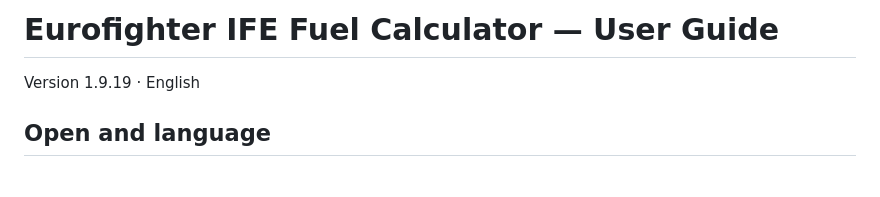
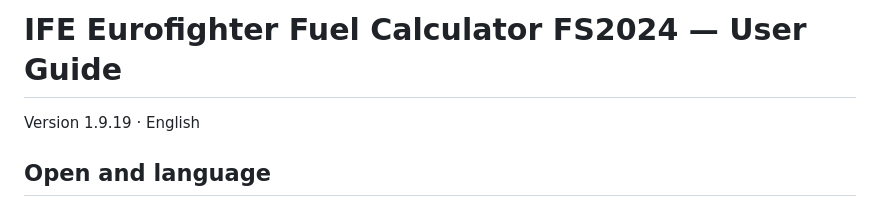
Before and after one commit to Verbal81/Eurofighter-IFE-Fuel-Calculator, a Markdown page: USER-GUIDE.md, the part around the change. Rendered like a GitHub page; blank space fills up the shorter version.

Commit message:
Update display name to IFE Eurofighter Fuel Calculator FS2024

```diff
--- a/USER-GUIDE.md
+++ b/USER-GUIDE.md
@@ -1,4 +1,4 @@
-# Eurofighter IFE Fuel Calculator — User Guide
+# IFE Eurofighter Fuel Calculator FS2024 — User Guide
 Version 1.9.19 · English
 
 ## Open and language
```
